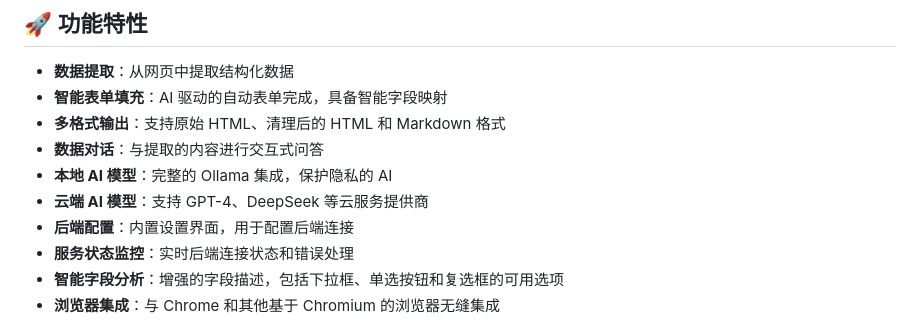
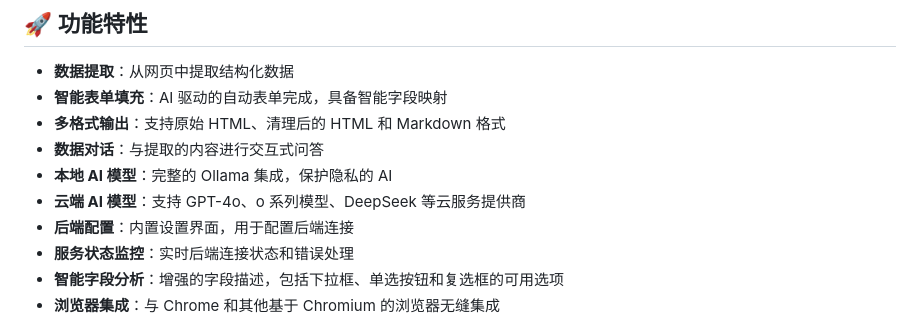
Before and after one commit to hddevteam/smart-form-filler, a Markdown page: README_zh.md, the part around the change. GitHub-like rendering.

Commit message:
fix: Update cloud AI models support description in README.md and README_zh.md

```diff
--- a/README_zh.md
+++ b/README_zh.md
@@ -29,7 +29,7 @@
 - **多格式输出**：支持原始 HTML、清理后的 HTML 和 Markdown 格式
 - **数据对话**：与提取的内容进行交互式问答
 - **本地 AI 模型**：完整的 Ollama 集成，保护隐私的 AI
-- **云端 AI 模型**：支持 GPT-4、DeepSeek 等云服务提供商
+- **云端 AI 模型**：支持 GPT-4o、o 系列模型、DeepSeek 等云服务提供商
 - **后端配置**：内置设置界面，用于配置后端连接
 - **服务状态监控**：实时后端连接状态和错误处理
 - **智能字段分析**：增强的字段描述，包括下拉框、单选按钮和复选框的可用选项
```
Also changed, not shown: README.md (+1 -1 lines).
